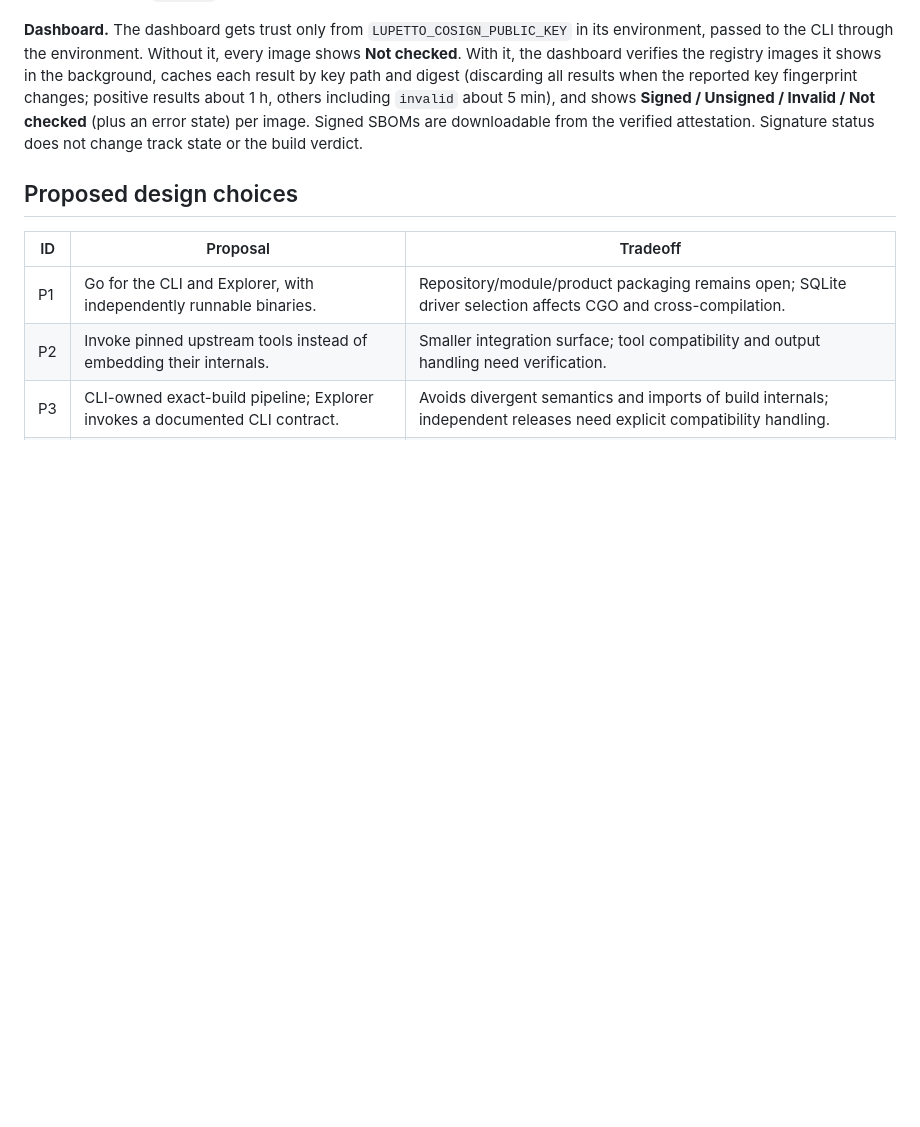
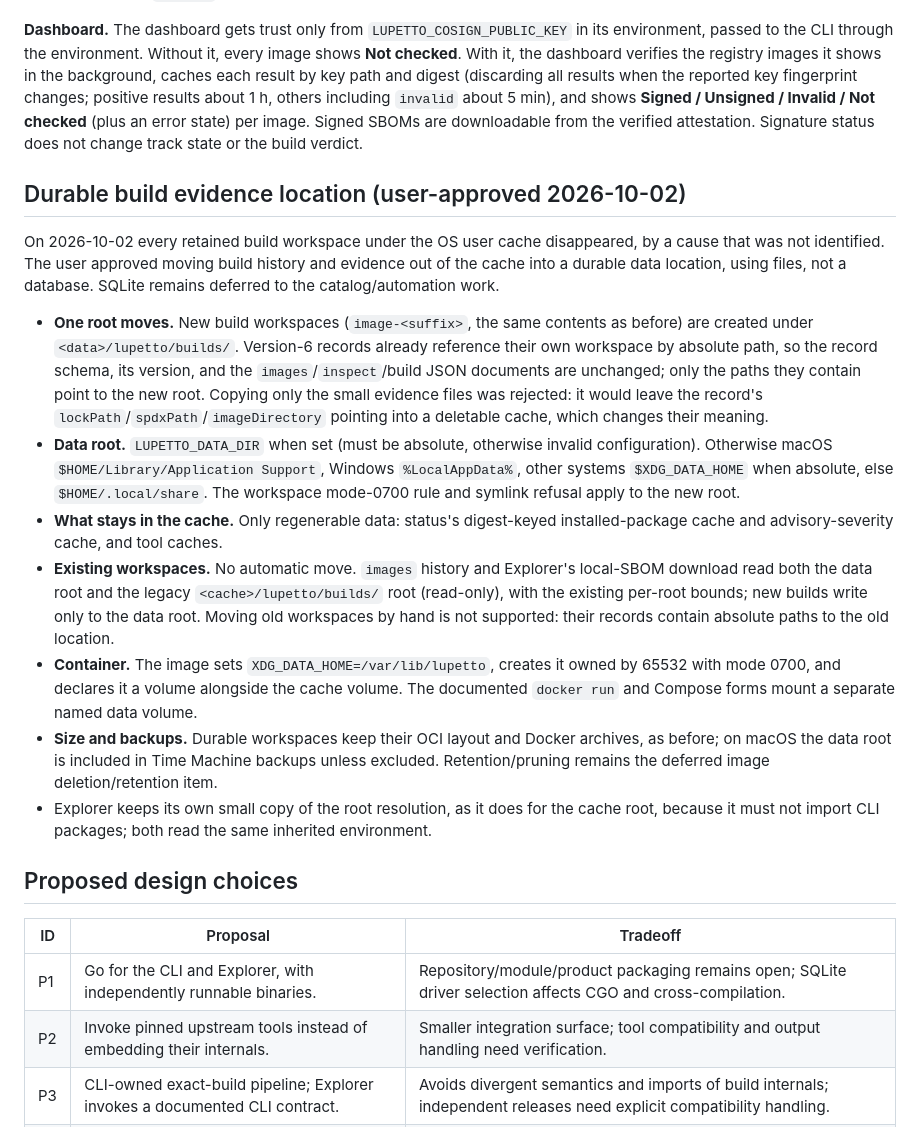
Before and after one commit to skel84/lupetto, a Markdown page: docs/decisions.md, the part around the change. GitHub-like rendering; blank space fills up the shorter version.

Commit message:
docs: decide durable build evidence location
Co-Authored-By: Claude Opus 5.5 (1M context) <noreply@anthropic.com>
Claude-Session: https://claude.ai/code/session_01Sg8qSEkMN4EtHvs9M5tdEH

```diff
--- a/docs/decisions.md
+++ b/docs/decisions.md
@@ -255,6 +255,18 @@ The user authorized closing the production-verification gate against a real regi
 
 **Dashboard.** The dashboard gets trust only from `LUPETTO_COSIGN_PUBLIC_KEY` in its environment, passed to the CLI through the environment. Without it, every image shows **Not checked**. With it, the dashboard verifies the registry images it shows in the background, caches each result by key path and digest (discarding all results when the reported key fingerprint changes; positive results about 1 h, others including `invalid` about 5 min), and shows **Signed / Unsigned / Invalid / Not checked** (plus an error state) per image. Signed SBOMs are downloadable from the verified attestation. Signature status does not change track state or the build verdict.
 
+## Durable build evidence location (user-approved 2026-10-02)
+
+On 2026-10-02 every retained build workspace under the OS user cache disappeared, by a cause that was not identified. The user approved moving build history and evidence out of the cache into a durable data location, using files, not a database. SQLite remains deferred to the catalog/automation work.
+
+- **One root moves.** New build workspaces (`image-<suffix>`, the same contents as before) are created under `<data>/lupetto/builds/`. Version-6 records already reference their own workspace by absolute path, so the record schema, its version, and the `images`/`inspect`/build JSON documents are unchanged; only the paths they contain point to the new root. Copying only the small evidence files was rejected: it would leave the record's `lockPath`/`spdxPath`/`imageDirectory` pointing into a deletable cache, which changes their meaning.
+- **Data root.** `LUPETTO_DATA_DIR` when set (must be absolute, otherwise invalid configuration). Otherwise macOS `$HOME/Library/Application Support`, Windows `%LocalAppData%`, other systems `$XDG_DATA_HOME` when absolute, else `$HOME/.local/share`. The workspace mode-0700 rule and symlink refusal apply to the new root.
+- **What stays in the cache.** Only regenerable data: status's digest-keyed installed-package cache and advisory-severity cache, and tool caches.
+- **Existing workspaces.** No automatic move. `images` history and Explorer's local-SBOM download read both the data root and the legacy `<cache>/lupetto/builds/` root (read-only), with the existing per-root bounds; new builds write only to the data root. Moving old workspaces by hand is not supported: their records contain absolute paths to the old location.
+- **Container.** The image sets `XDG_DATA_HOME=/var/lib/lupetto`, creates it owned by 65532 with mode 0700, and declares it a volume alongside the cache volume. The documented `docker run` and Compose forms mount a separate named data volume.
+- **Size and backups.** Durable workspaces keep their OCI layout and Docker archives, as before; on macOS the data root is included in Time Machine backups unless excluded. Retention/pruning remains the deferred image deletion/retention item.
+- Explorer keeps its own small copy of the root resolution, as it does for the cache root, because it must not import CLI packages; both read the same inherited environment.
+
 ## Proposed design choices
 
 | ID | Proposal | Tradeoff |
```
